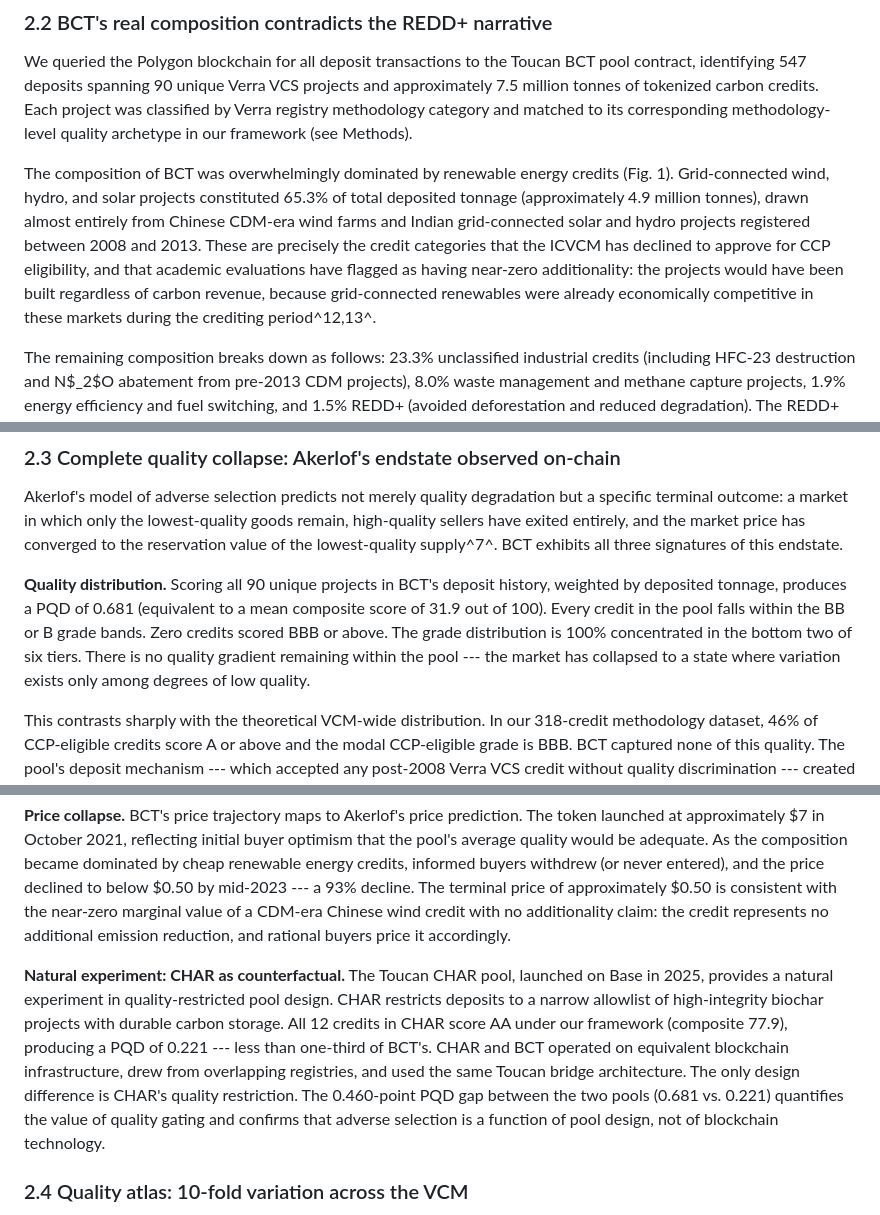
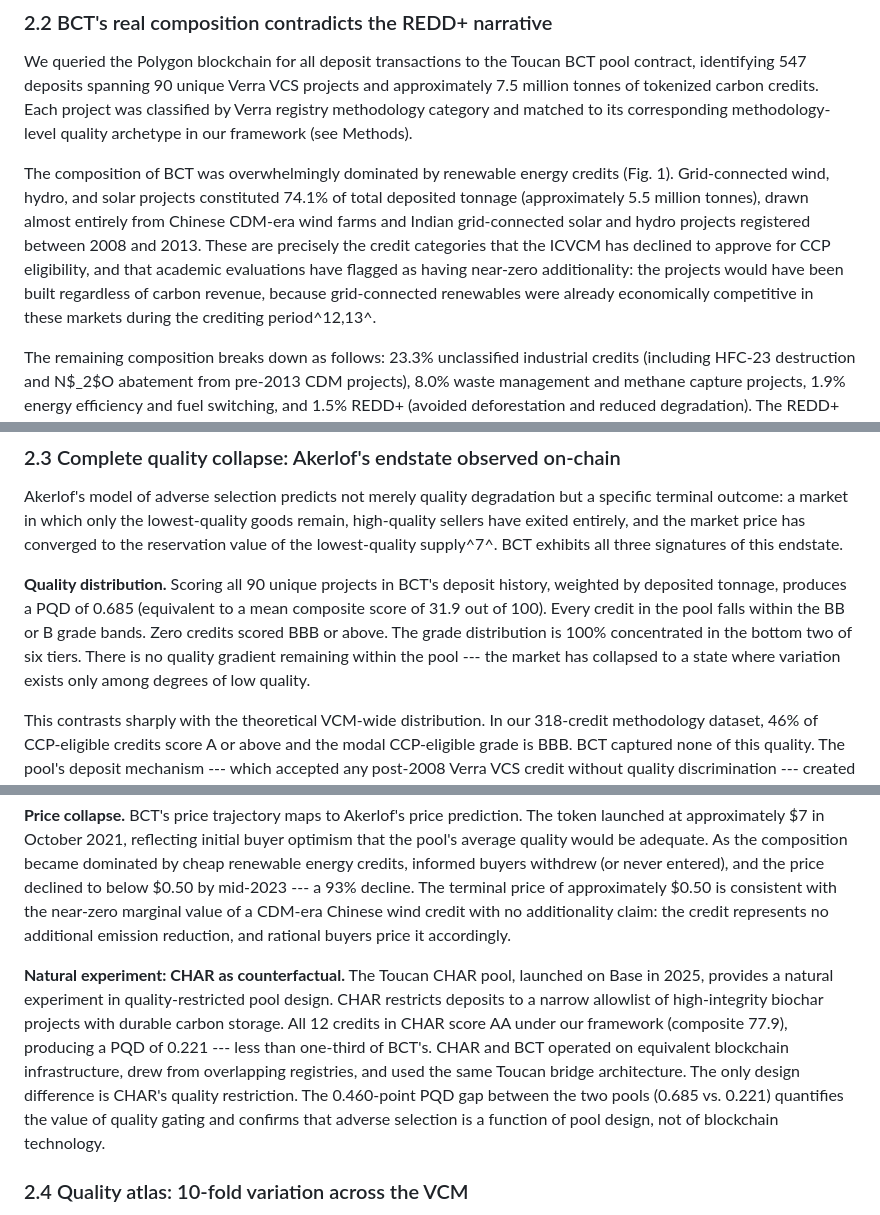
Before and after one commit to Adeline117/carbon-neutrality, a Markdown page: docs/natcomms-draft/sections-1-2-intro-results.md, 3 parts joined by grey strips. Rendered like a GitHub page.

```diff
--- a/docs/natcomms-draft/sections-1-2-intro-results.md
+++ b/docs/natcomms-draft/sections-1-2-intro-results.md
@@ -36,7 +36,7 @@ The Pool Quality Deficit depends on an underlying quality score. We developed a
 
 We queried the Polygon blockchain for all deposit transactions to the Toucan BCT pool contract, identifying 547 deposits spanning 90 unique Verra VCS projects and approximately 7.5 million tonnes of tokenized carbon credits. Each project was classified by Verra registry methodology category and matched to its corresponding methodology-level quality archetype in our framework (see Methods).
 
-The composition of BCT was overwhelmingly dominated by renewable energy credits (Fig. 1). Grid-connected wind, hydro, and solar projects constituted 65.3% of total deposited tonnage (approximately 4.9 million tonnes), drawn almost entirely from Chinese CDM-era wind farms and Indian grid-connected solar and hydro projects registered between 2008 and 2013. These are precisely the credit categories that the ICVCM has declined to approve for CCP eligibility, and that academic evaluations have flagged as having near-zero additionality: the projects would have been built regardless of carbon revenue, because grid-connected renewables were already economically competitive in these markets during the crediting period^12,13^.
+The composition of BCT was overwhelmingly dominated by renewable energy credits (Fig. 1). Grid-connected wind, hydro, and solar projects constituted 74.1% of total deposited tonnage (approximately 5.5 million tonnes), drawn almost entirely from Chinese CDM-era wind farms and Indian grid-connected solar and hydro projects registered between 2008 and 2013. These are precisely the credit categories that the ICVCM has declined to approve for CCP eligibility, and that academic evaluations have flagged as having near-zero additionality: the projects would have been built regardless of carbon revenue, because grid-connected renewables were already economically competitive in these markets during the crediting period^12,13^.
 
 The remaining composition breaks down as follows: 23.3% unclassified industrial credits (including HFC-23 destruction and N$_2$O abatement from pre-2013 CDM projects), 8.0% waste management and methane capture projects, 1.9% energy efficiency and fuel switching, and 1.5% REDD+ (avoided deforestation and reduced degradation). The REDD+ share --- 1.5% of total tonnage --- is an order of magnitude smaller than the prevailing narrative implies. Even combining REDD+ with all nature-based categories (afforestation, reforestation, improved forest management), the total nature-based share remains below 5%.
 
@@ -49,13 +49,13 @@ The quality profile of BCT's renewable energy credits is consistent with the bro
 
 Akerlof's model of adverse selection predicts not merely quality degradation but a specific terminal outcome: a market in which only the lowest-quality goods remain, high-quality sellers have exited entirely, and the market price has converged to the reservation value of the lowest-quality supply^7^. BCT exhibits all three signatures of this endstate.
 
-**Quality distribution.** Scoring all 90 unique projects in BCT's deposit history, weighted by deposited tonnage, produces a PQD of 0.681 (equivalent to a mean composite score of 31.9 out of 100). Every credit in the pool falls within the BB or B grade bands. Zero credits scored BBB or above. The grade distribution is 100% concentrated in the bottom two of six tiers. There is no quality gradient remaining within the pool --- the market has collapsed to a state where variation exists only among degrees of low quality.
+**Quality distribution.** Scoring all 90 unique projects in BCT's deposit history, weighted by deposited tonnage, produces a PQD of 0.685 (equivalent to a mean composite score of 31.9 out of 100). Every credit in the pool falls within the BB or B grade bands. Zero credits scored BBB or above. The grade distribution is 100% concentrated in the bottom two of six tiers. There is no quality gradient remaining within the pool --- the market has collapsed to a state where variation exists only among degrees of low quality.
 
 This contrasts sharply with the theoretical VCM-wide distribution. In our 318-credit methodology dataset, 46% of CCP-eligible credits score A or above and the modal CCP-eligible grade is BBB. BCT captured none of this quality. The pool's deposit mechanism --- which accepted any post-2008 Verra VCS credit without quality discrimination --- created a separating equilibrium in which holders of high-quality credits had no incentive to deposit (they could sell at higher prices in the off-chain market or through curated channels) while holders of low-quality credits faced strong incentives to deposit (the pool paid the same price regardless of quality). This is the textbook adverse selection mechanism, confirmed empirically rather than theoretically.
 
 **Price collapse.** BCT's price trajectory maps to Akerlof's price prediction. The token launched at approximately $7 in October 2021, reflecting initial buyer optimism that the pool's average quality would be adequate. As the composition became dominated by cheap renewable energy credits, informed buyers withdrew (or never entered), and the price declined to below $0.50 by mid-2023 --- a 93% decline. The terminal price of approximately $0.50 is consistent with the near-zero marginal value of a CDM-era Chinese wind credit with no additionality claim: the credit represents no additional emission reduction, and rational buyers price it accordingly.
 
-**Natural experiment: CHAR as counterfactual.** The Toucan CHAR pool, launched on Base in 2025, provides a natural experiment in quality-restricted pool design. CHAR restricts deposits to a narrow allowlist of high-integrity biochar projects with durable carbon storage. All 12 credits in CHAR score AA under our framework (composite 77.9), producing a PQD of 0.221 --- less than one-third of BCT's. CHAR and BCT operated on equivalent blockchain infrastructure, drew from overlapping registries, and used the same Toucan bridge architecture. The only design difference is CHAR's quality restriction. The 0.460-point PQD gap between the two pools (0.681 vs. 0.221) quantifies the value of quality gating and confirms that adverse selection is a function of pool design, not of blockchain technology.
+**Natural experiment: CHAR as counterfactual.** The Toucan CHAR pool, launched on Base in 2025, provides a natural experiment in quality-restricted pool design. CHAR restricts deposits to a narrow allowlist of high-integrity biochar projects with durable carbon storage. All 12 credits in CHAR score AA under our framework (composite 77.9), producing a PQD of 0.221 --- less than one-third of BCT's. CHAR and BCT operated on equivalent blockchain infrastructure, drew from overlapping registries, and used the same Toucan bridge architecture. The only design difference is CHAR's quality restriction. The 0.460-point PQD gap between the two pools (0.685 vs. 0.221) quantifies the value of quality gating and confirms that adverse selection is a function of pool design, not of blockchain technology.
 
 
 ### 2.4 Quality atlas: 10-fold variation across the VCM
```
Also changed, not shown: other parts of docs/natcomms-draft/sections-1-2-intro-results.md (+5 -5 lines), docs/natcomms-draft/sections-3-discussion-abstract.md (+5 -5 lines), docs/natcomms-draft/sections-5-figures-refs.md (+5 -5 lines).
